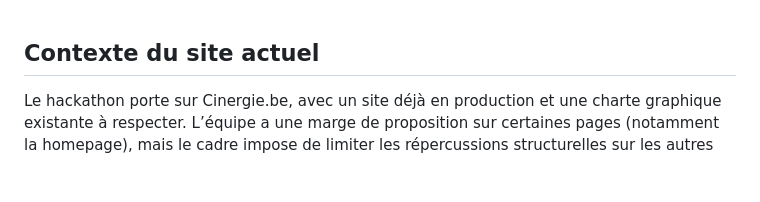
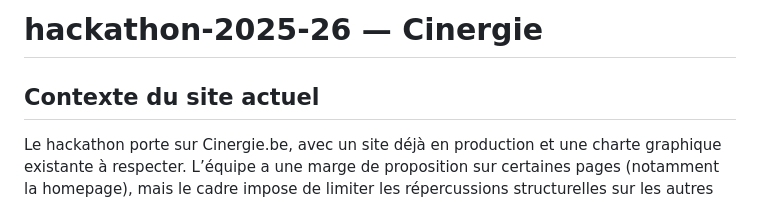
Before and after one commit to EFP-DEV/hackathon-2025-26, a Markdown page: cinergie.be.md, the part around the change. Drawn GitHub-style; blank space fills up the shorter version.

```diff
--- a/cinergie.be.md
+++ b/cinergie.be.md
@@ -1,3 +1,4 @@
+# hackathon-2025-26 — Cinergie
 ## Contexte du site actuel
 
 Le hackathon porte sur Cinergie.be, avec un site déjà en production et une charte graphique existante à respecter. L’équipe a une marge de proposition sur certaines pages (notamment la homepage), mais le cadre impose de limiter les répercussions structurelles sur les autres pages du site : on évite les refontes globales de gabarits ou de composants partagés.
```
